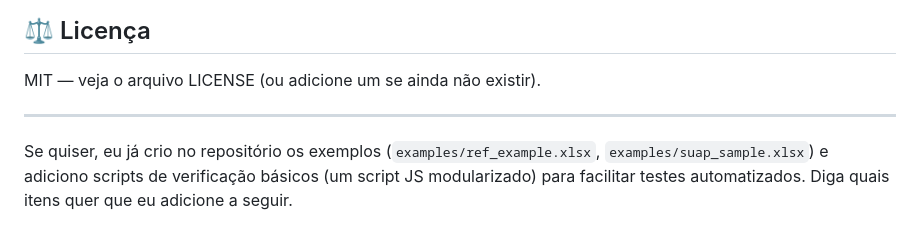
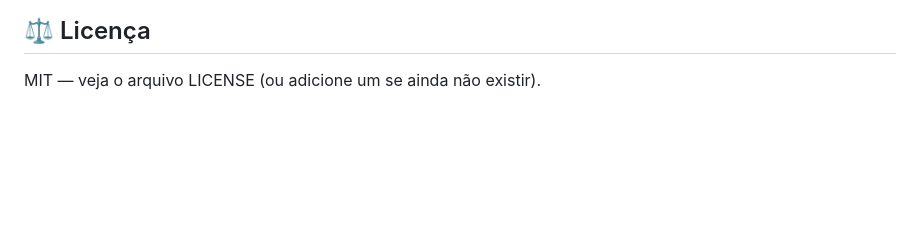
Before and after one commit to SiBIFB/Ferramenta_importacao_SUAP-SophiA, a Markdown page: Readme_especializado.md, the part around the change. Rendered like a GitHub page; blank space fills up the shorter version.

Commit message:
Simplify license section in Readme_especializado.md
Removed unnecessary text and streamlined license section.

```diff
--- a/Readme_especializado.md
+++ b/Readme_especializado.md
@@ -204,7 +204,3 @@ A: Sim, apenas as primeiras quatro colunas são usadas — colunas extras são i
 ## ⚖️ Licença
 
 MIT — veja o arquivo LICENSE (ou adicione um se ainda não existir).
-
----
-
-Se quiser, eu já crio no repositório os exemplos (`examples/ref_example.xlsx`, `examples/suap_sample.xlsx`) e adiciono scripts de verificação básicos (um script JS modularizado) para facilitar testes automatizados. Diga quais itens quer que eu adicione a seguir.
```
